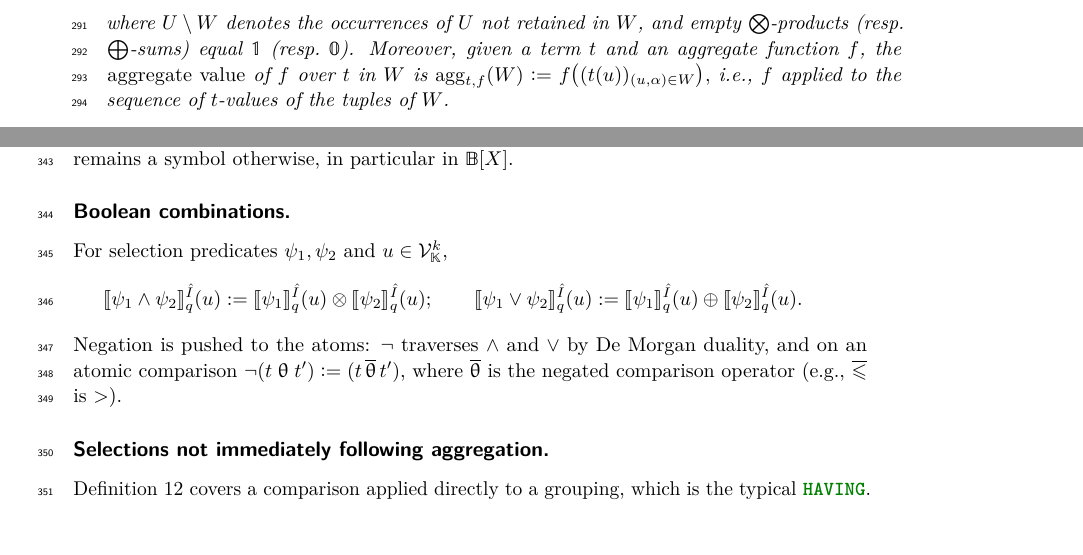
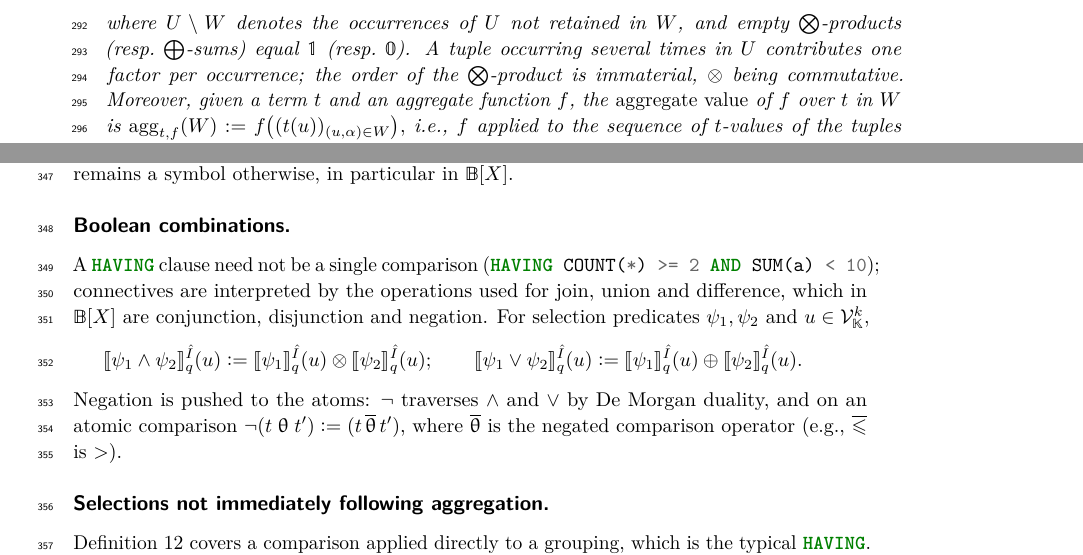
Before and after one commit to pratik2358/provsql_having, a LaTeX paper (main.tex, which reads semantics.tex): two parts of pages 8 and 9 of 54, joined at a grey line, cut so that both start at the same text, the shorter picture padded with empty space. Compiled offline with pdfLaTeX.

Commit message:
Clarify grouping indices, multiplicities and the output tuple; motivate Boolean combinations

```diff
--- a/semantics.tex
+++ b/semantics.tex
@@ -86,7 +86,9 @@ first define possible worlds of the sequence of occurrences of a group:
 \]
 where $U\setminus W$ denotes the occurrences of $U$ not retained
 in~$W$, and empty $\bigotimes$-products (resp.\ $\bigoplus$-sums) equal
-$\mathbb{1}$ (resp.\ $\mathbb{0}$).
+$\mathbb{1}$ (resp.\ $\mathbb{0}$). A tuple occurring several times
+in~$U$ contributes one factor per occurrence; the order of the
+$\bigotimes$-product is immaterial, $\otimes$ being commutative.
 Moreover, given a term $t$ and an aggregate function $f$, the
 \emph{aggregate value} of $f$ over $t$ in~$W$ is
 \(
@@ -211,7 +214,12 @@ remains a symbol otherwise, in particular in $\mathbb B[X]$.
 \end{example}
 
 \paragraph*{Boolean combinations.}
-For selection predicates $\psi_1,\psi_2$ and $u\in\mathcal V_{\mathbb K}^k$,
+A \sql{HAVING} clause need not be a single comparison
+(\sql{HAVING COUNT(*) >= 2 AND SUM(a) < 10}); connectives are
+interpreted by the operations
+used for join, union and difference, which in $\mathbb B[X]$ are
+conjunction, disjunction and negation. For selection predicates
+$\psi_1,\psi_2$ and $u\in\mathcal V_{\mathbb K}^k$,
 \[
 \predsem{\hat I}{q}{\psi_1\land\psi_2}(u)\defeq
   \predsem{\hat I}{q}{\psi_1}(u)\otimes\predsem{\hat I}{q}{\psi_2}(u);
```
Also changed, not shown: preliminaries.tex (+1 -1 lines), semantics.tex (3 more changed lines).
